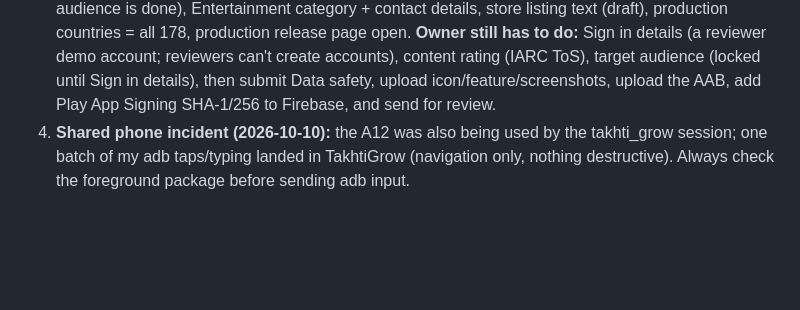
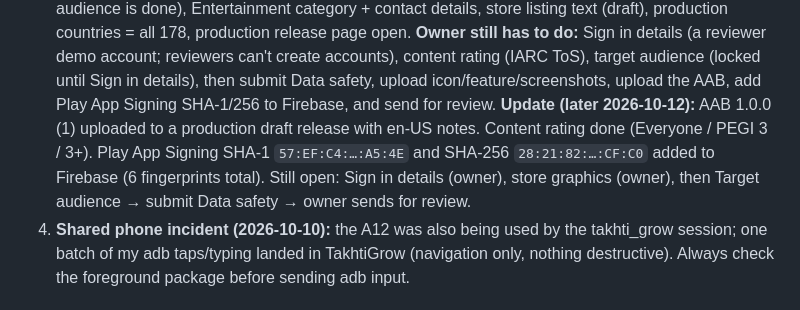
Before and after one commit to AwaizFatima08/friendshipmania, a Markdown page: docs/friendship-polygraph-command-board.md, the part around the change. Rendered like a GitHub page; blank space fills up the shorter version.

Commit message:
Command board: AAB uploaded, rating done, Play signing SHAs in Firebase
Co-Authored-By: Claude Opus 5.5 <noreply@anthropic.com>

```diff
--- a/docs/friendship-polygraph-command-board.md
+++ b/docs/friendship-polygraph-command-board.md
@@ -85,6 +85,10 @@ friendship lie-detector quiz. Original docs (`friendship-meter-spec*.md`) are hi
    Sign in details (a reviewer demo account; reviewers can't create accounts), content rating (IARC ToS),
    target audience (locked until Sign in details), then submit Data safety, upload icon/feature/screenshots,
    upload the AAB, add Play App Signing SHA-1/256 to Firebase, and send for review.
+   **Update (later 2026-10-12):** AAB 1.0.0 (1) uploaded to a production draft release with en-US notes.
+   Content rating done (Everyone / PEGI 3 / 3+). Play App Signing SHA-1 `57:EF:C4:…:A5:4E` and SHA-256
+   `28:21:82:…:CF:C0` added to Firebase (6 fingerprints total). Still open: Sign in details (owner),
+   store graphics (owner), then Target audience → submit Data safety → owner sends for review.
 4. **Shared phone incident (2026-10-10):** the A12 was also being used by the takhti_grow session; one batch
    of my adb taps/typing landed in TakhtiGrow (navigation only, nothing destructive). Always check the
    foreground package before sending adb input.
```
